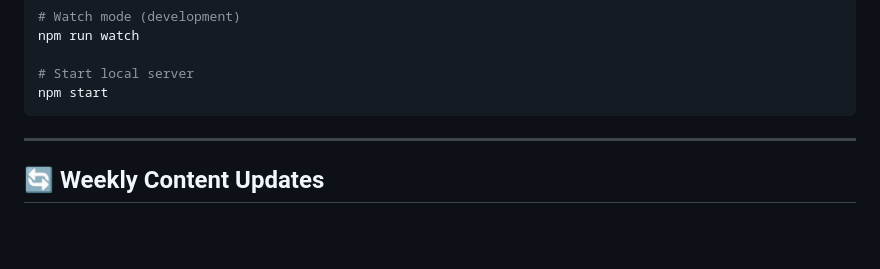
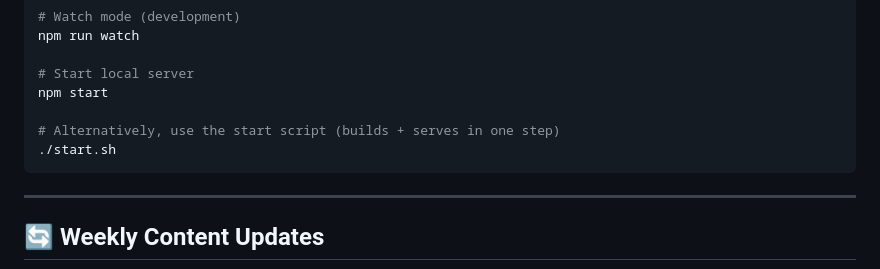
Before and after one commit to Prashant-JT/dholak-riyaz, a Markdown page: README.md, the part around the change. GitHub-like rendering; blank space fills up the shorter version.

Commit message:
docs: add ./start.sh to local dev section

````diff
--- a/README.md
+++ b/README.md
@@ -150,6 +150,9 @@ npm run watch
 
 # Start local server
 npm start
+
+# Alternatively, use the start script (builds + serves in one step)
+./start.sh
 ```
 
 ---
````
